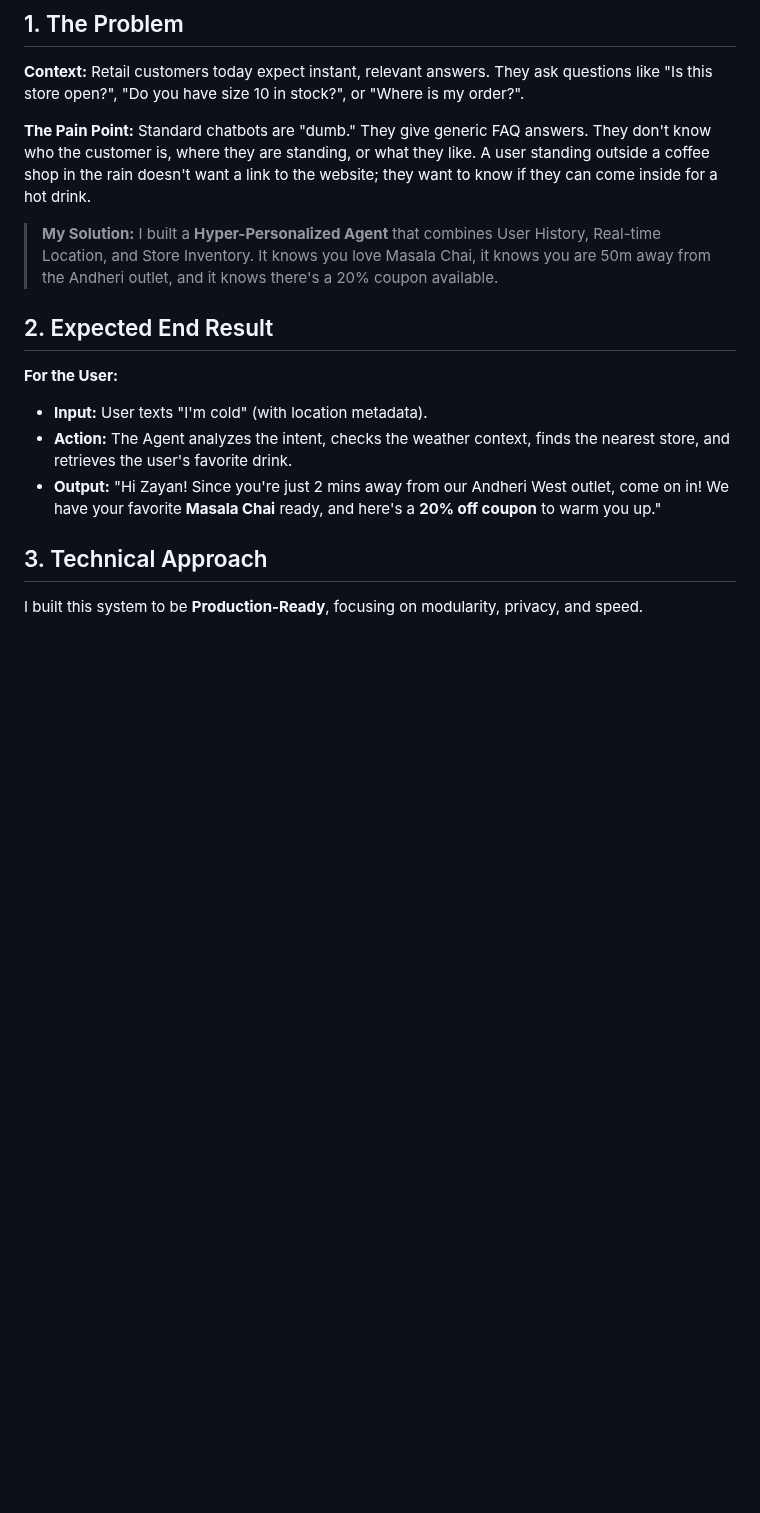
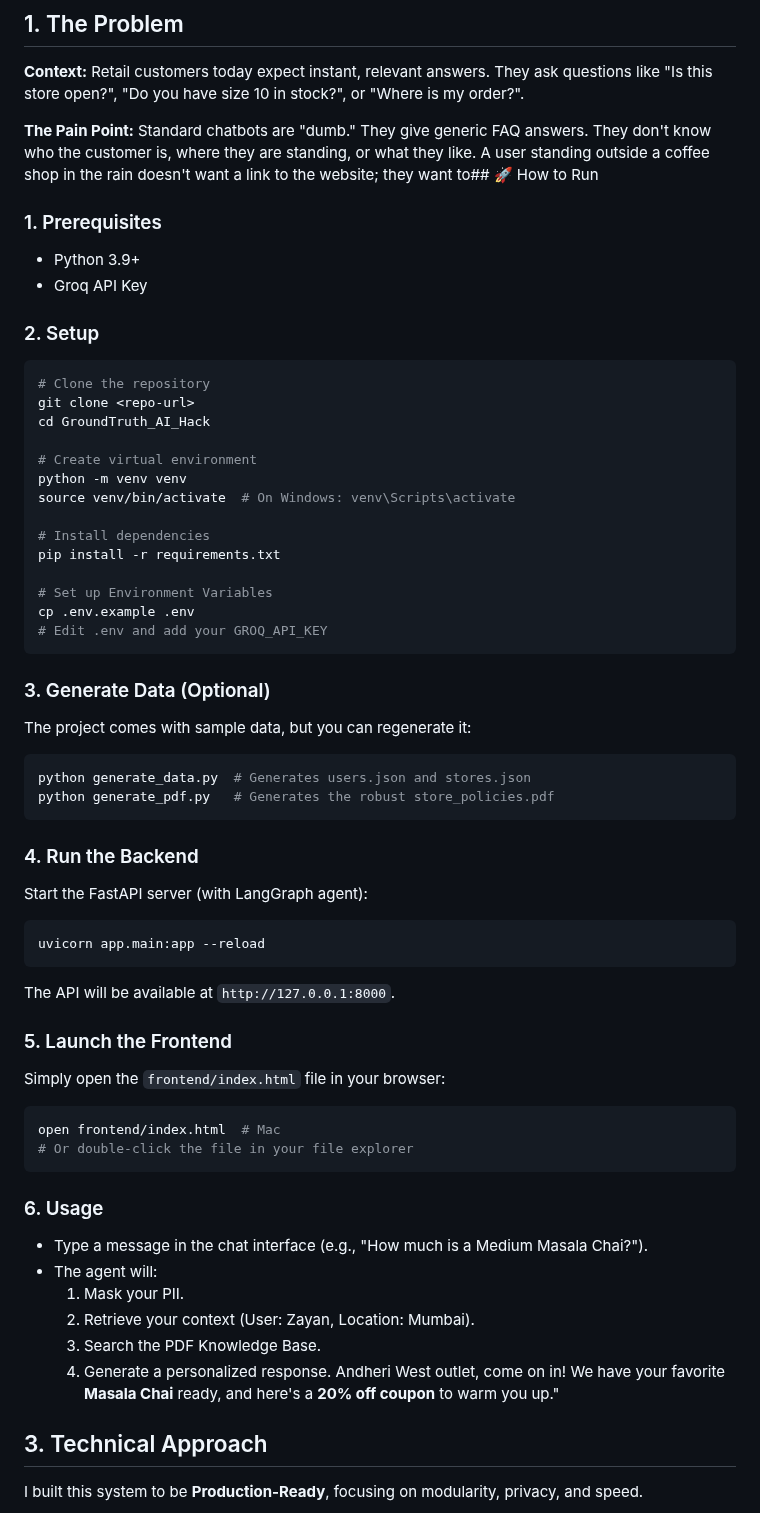
Before and after one commit to Kathan99/GroundTruth_AI_Hackathon, a Markdown page: README.md, the part around the change. Rendered like a GitHub page; blank space fills up the shorter version.

Commit message:
Update README.md with detailed run instructions

````diff
--- a/README.md
+++ b/README.md
@@ -6,17 +6,59 @@
 
 **Context:** Retail customers today expect instant, relevant answers. They ask questions like "Is this store open?", "Do you have size 10 in stock?", or "Where is my order?".
 
-**The Pain Point:** Standard chatbots are "dumb." They give generic FAQ answers. They don't know who the customer is, where they are standing, or what they like. A user standing outside a coffee shop in the rain doesn't want a link to the website; they want to know if they can come inside for a hot drink.
+**The Pain Point:** Standard chatbots are "dumb." They give generic FAQ answers. They don't know who the customer is, where they are standing, or what they like. A user standing outside a coffee shop in the rain doesn't want a link to the website; they want to## 🚀 How to Run
 
-> **My Solution:** I built a **Hyper-Personalized Agent** that combines User History, Real-time Location, and Store Inventory. It knows you love Masala Chai, it knows you are 50m away from the Andheri outlet, and it knows there's a 20% coupon available.
+### 1. Prerequisites
+- Python 3.9+
+- Groq API Key
 
-## 2. Expected End Result
+### 2. Setup
+```bash
+# Clone the repository
+git clone <repo-url>
+cd GroundTruth_AI_Hack
 
-**For the User:**
+# Create virtual environment
+python -m venv venv
+source venv/bin/activate  # On Windows: venv\Scripts\activate
 
-*   **Input:** User texts "I'm cold" (with location metadata).
-*   **Action:** The Agent analyzes the intent, checks the weather context, finds the nearest store, and retrieves the user's favorite drink.
-*   **Output:** "Hi Zayan! Since you're just 2 mins away from our Andheri West outlet, come on in! We have your favorite **Masala Chai** ready, and here's a **20% off coupon** to warm you up."
+# Install dependencies
+pip install -r requirements.txt
+
+# Set up Environment Variables
+cp .env.example .env
+# Edit .env and add your GROQ_API_KEY
+```
+
+### 3. Generate Data (Optional)
+The project comes with sample data, but you can regenerate it:
+```bash
+python generate_data.py  # Generates users.json and stores.json
+python generate_pdf.py   # Generates the robust store_policies.pdf
+```
+
+### 4. Run the Backend
+Start the FastAPI server (with LangGraph agent):
+```bash
+uvicorn app.main:app --reload
+```
+The API will be available at `http://127.0.0.1:8000`.
+
+### 5. Launch the Frontend
+Simply open the `frontend/index.html` file in your browser:
+```bash
+open frontend/index.html  # Mac
+# Or double-click the file in your file explorer
+```
+
+### 6. Usage
+- Type a message in the chat interface (e.g., "How much is a Medium Masala Chai?").
+- The agent will:
+    1. Mask your PII.
+    2. Retrieve your context (User: Zayan, Location: Mumbai).
+    3. Search the PDF Knowledge Base.
+    4. Generate a personalized response.
+Andheri West outlet, come on in! We have your favorite **Masala Chai** ready, and here's a **20% off coupon** to warm you up."
 
 ## 3. Technical Approach
 
````
